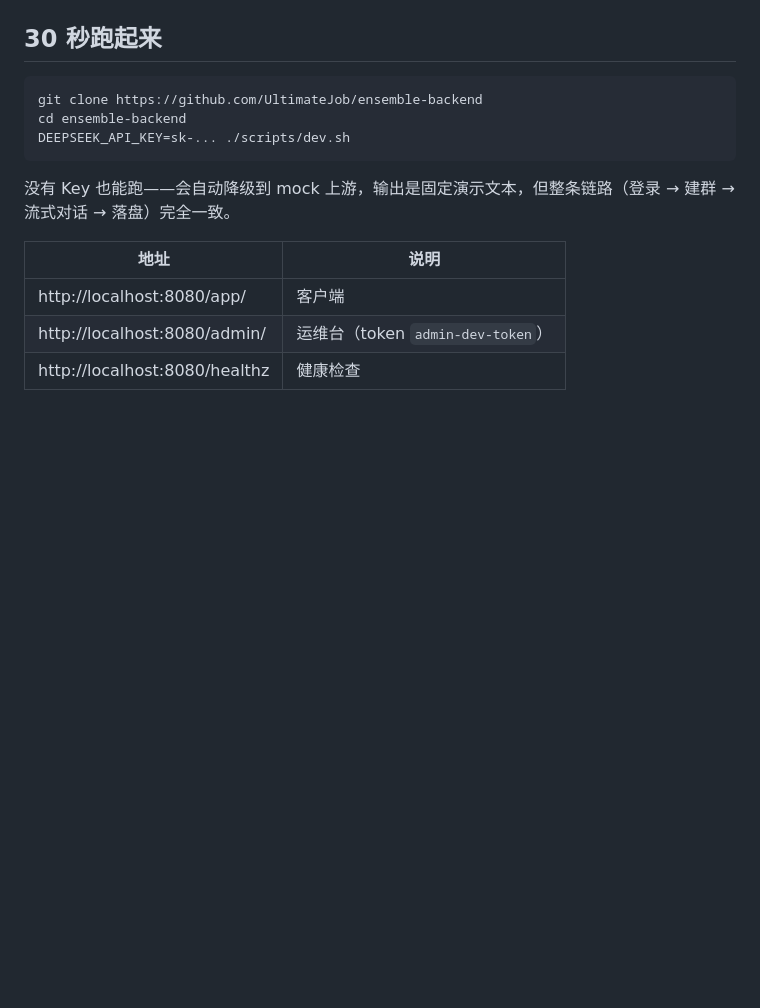
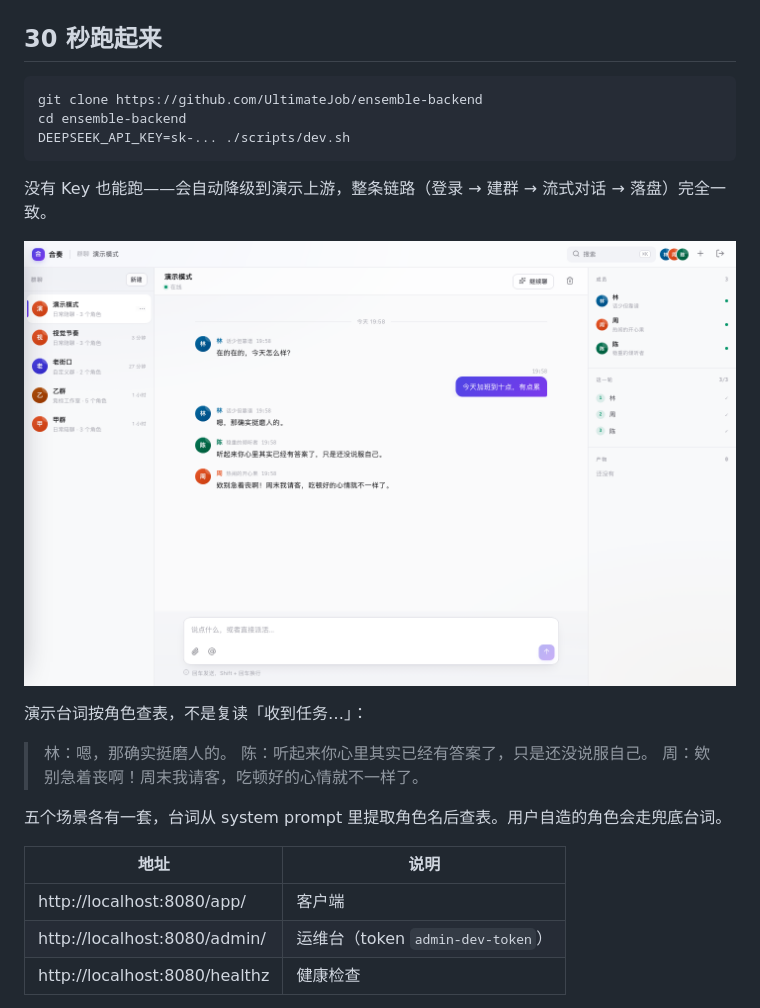
Before and after one commit to UltimateJob/ensemble-backend, a Markdown page: README.md, the part around the change. Rendered like a GitHub page; pictures changed too: docs/demo-mode.png (added); blank space fills up the shorter version.

````diff
--- a/README.md
+++ b/README.md
@@ -16,7 +16,17 @@ cd ensemble-backend
 DEEPSEEK_API_KEY=sk-... ./scripts/dev.sh
 ```
 
-没有 Key 也能跑——会自动降级到 mock 上游，输出是固定演示文本，但整条链路（登录 → 建群 → 流式对话 → 落盘）完全一致。
+没有 Key 也能跑——会自动降级到演示上游，整条链路（登录 → 建群 → 流式对话 → 落盘）完全一致。
+
+![演示模式](docs/demo-mode.png)
+
+演示台词按角色查表，不是复读「收到任务…」：
+
+> 林：嗯，那确实挺磨人的。
+> 陈：听起来你心里其实已经有答案了，只是还没说服自己。
+> 周：欸别急着丧啊！周末我请客，吃顿好的心情就不一样了。
+
+五个场景各有一套，台词从 system prompt 里提取角色名后查表。用户自造的角色会走兜底台词。
 
 | 地址 | 说明 |
 |---|---|
````
Also changed, not shown: 3 other files.
